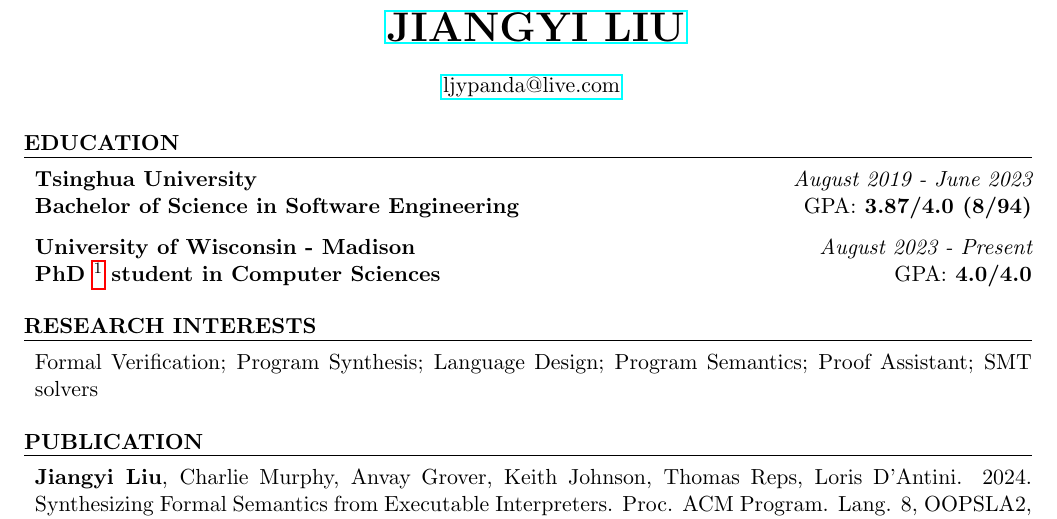
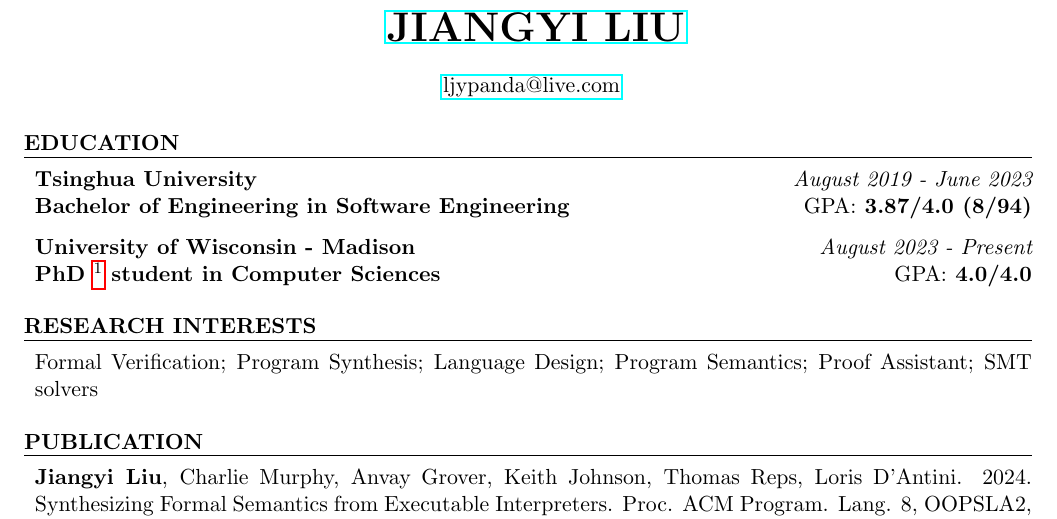
Before and after one commit to panda2134/cv-academic, a LaTeX CV (main.tex): part of page 1 of 3, cut so that both start at the same text. Compiled offline with pdfLaTeX.

Commit message:
BEng instead of BSc

```diff
--- a/main.tex
+++ b/main.tex
@@ -62,7 +62,7 @@
 
 
 {\bf Tsinghua University} \hfill {\em \Aug 2019 - \Jun 2023}
-\\{\bf Bachelor of Science in Software Engineering} \hfill{GPA:\bf{ 3.87/4.0} (8/94)}
+\\{\bf Bachelor of Engineering in Software Engineering} \hfill{GPA:\bf{ 3.87/4.0} (8/94)}
 % \\{Major Courses:}  Software Engineering, Operating Systems, Distributed Systems, Algorithms Design and Analytics, Computer Networks, Systems Analysis and Design, Database Principles and Applications
  % please insert your course, course with a & in its name, use \&, otherwise, Latex will complain.
 
```
